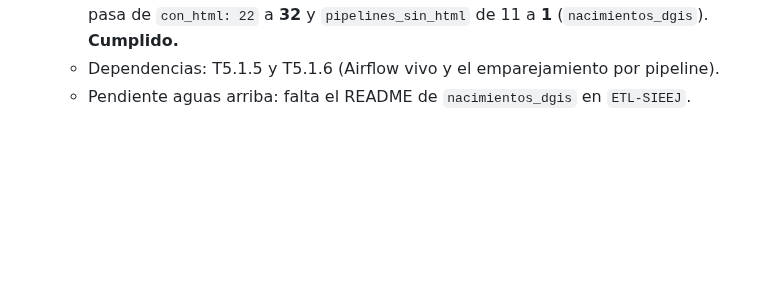
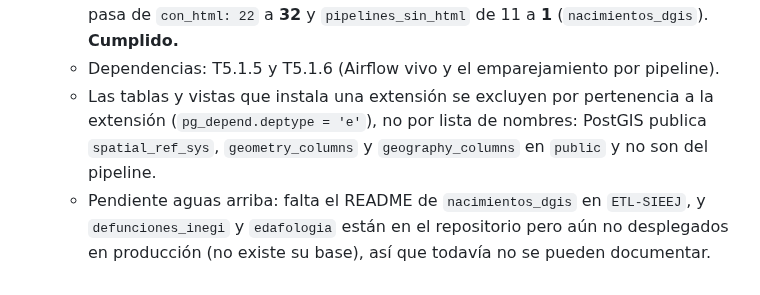
Before and after one commit to iieg-oficial/sieej-documentation, a Markdown page: docs/tasks.md, the part around the change. GitHub-like rendering; blank space fills up the shorter version.

Commit message:
docs: record the pipelines pending upstream in the task board

```diff
--- a/docs/tasks.md
+++ b/docs/tasks.md
@@ -270,4 +270,9 @@
     `con_html: 22` a **32** y `pipelines_sin_html` de 11 a **1** (`nacimientos_dgis`).
     **Cumplido.**
   - Dependencias: T5.1.5 y T5.1.6 (Airflow vivo y el emparejamiento por pipeline).
-  - Pendiente aguas arriba: falta el README de `nacimientos_dgis` en `ETL-SIEEJ`.
+  - Las tablas y vistas que instala una extensión se excluyen por pertenencia a la extensión
+    (`pg_depend.deptype = 'e'`), no por lista de nombres: PostGIS publica `spatial_ref_sys`,
+    `geometry_columns` y `geography_columns` en `public` y no son del pipeline.
+  - Pendiente aguas arriba: falta el README de `nacimientos_dgis` en `ETL-SIEEJ`, y
+    `defunciones_inegi` y `edafologia` están en el repositorio pero aún no desplegados en
+    producción (no existe su base), así que todavía no se pueden documentar.
```
